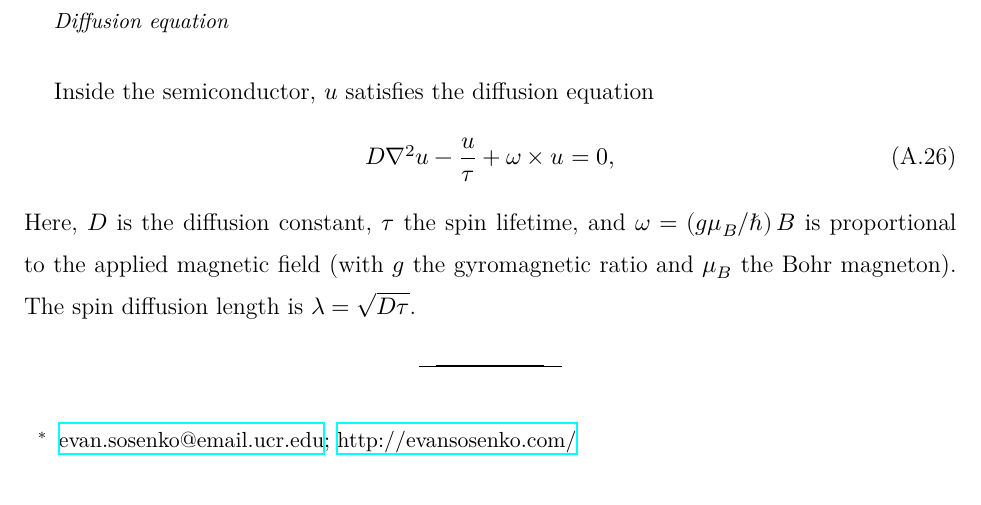
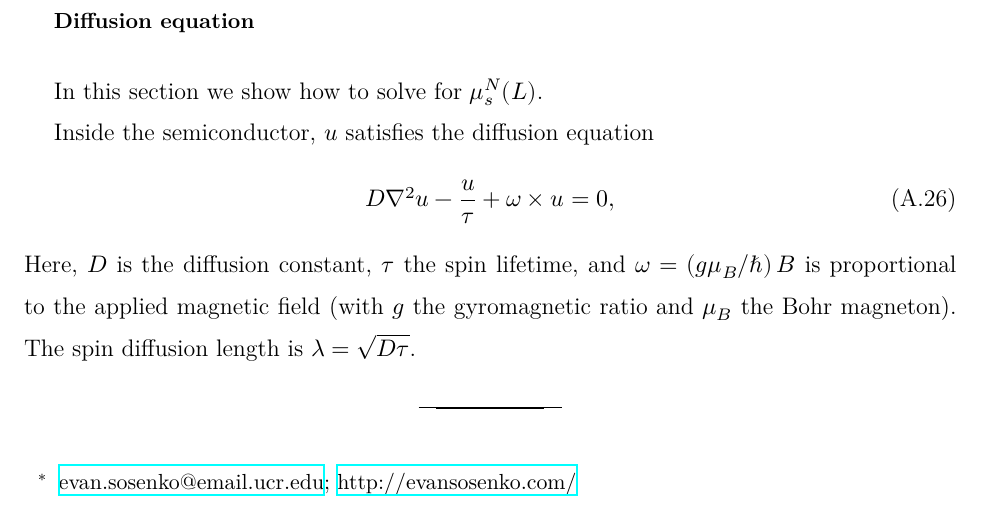
Before and after one commit to evansosenko/aps-spin-lifetime, a LaTeX paper (tex/aps-spin-lifetime.tex, which reads tex/_appendix.tex): part of page 7 of 7, cut so that both start at the same text. Compiled offline with XeLaTeX.

Commit message:
Minor addition to appendix.

```diff
--- a/tex/_appendix.tex
+++ b/tex/_appendix.tex
@@ -198,7 +201,9 @@ In the special case of zero current at the contact ($J_c = 0$),
   \end{alignat}
 \end{subequations}
 
-\subsubsection{Diffusion equation}
+\subsection{Diffusion equation}
+
+In this section we show how to solve for $μ_s^N(L)$.
 
 Inside the semiconductor, $u$ satisfies the diffusion equation
 \begin{equation}
```
Also changed, not shown: tex/_appendix.tex (3 more changed lines).
